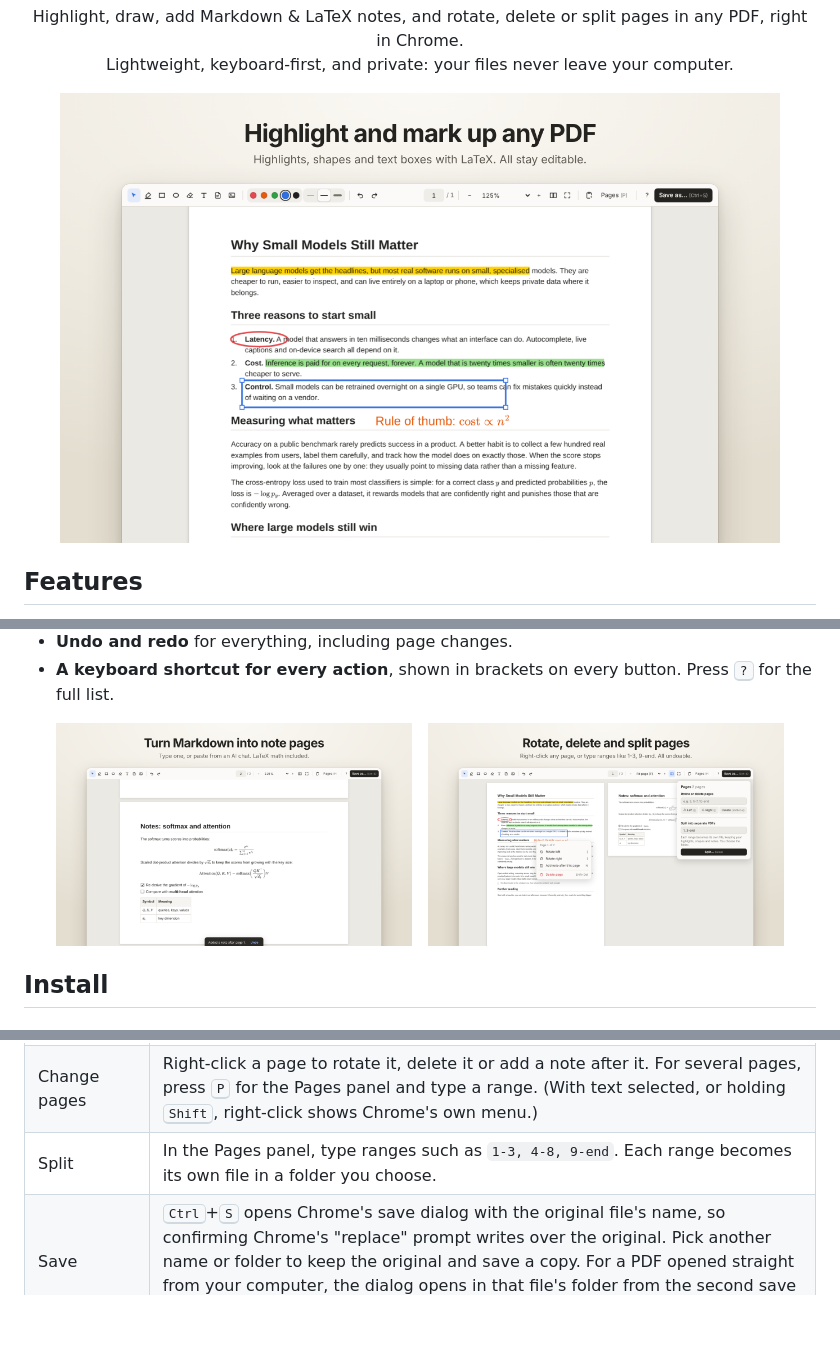
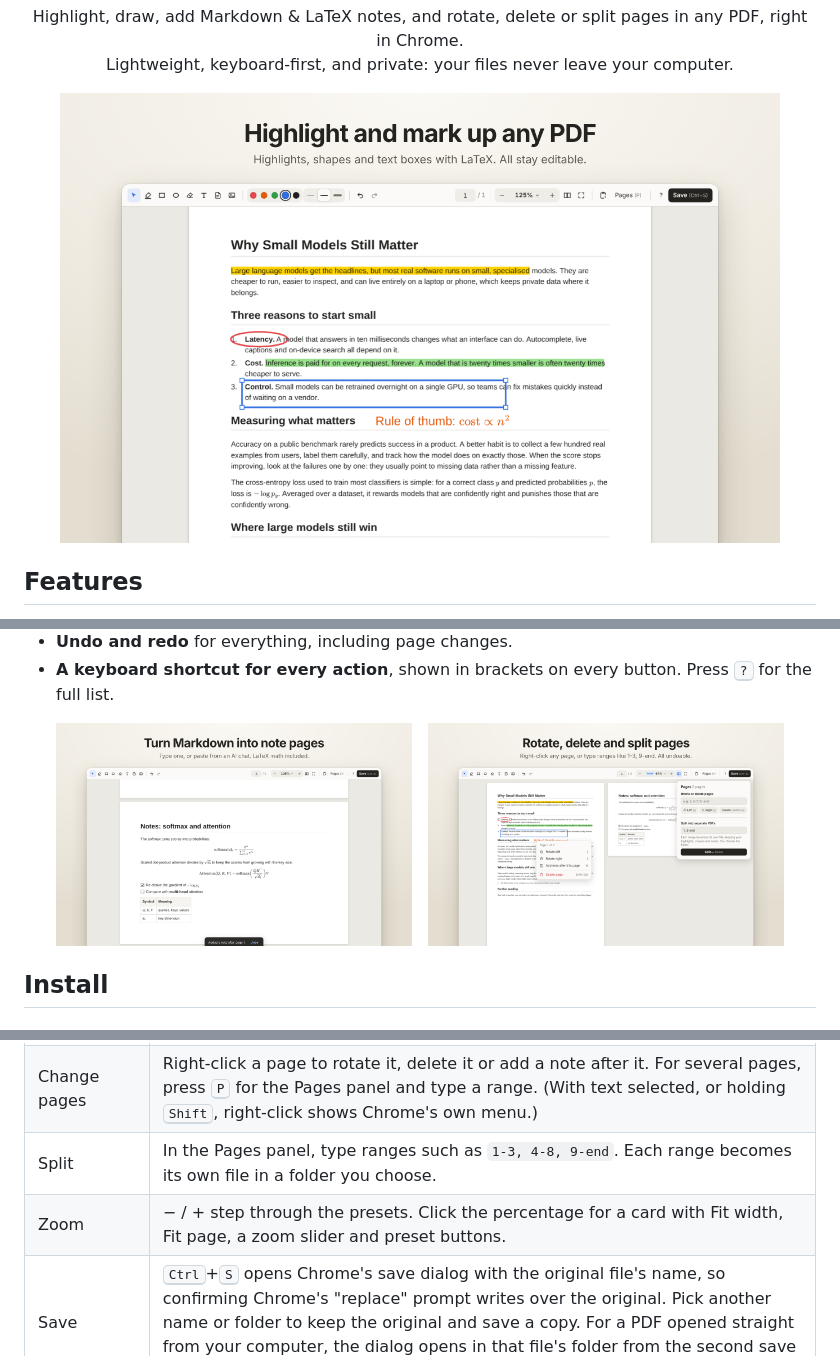
Before and after one commit to MeetCoding/inkfold, a Markdown page: README.md, 3 parts joined by grey strips. GitHub-like rendering; pictures changed too: store/screenshot-1-annotate.png, store/screenshot-2-notes.png, store/screenshot-3-pages.png; blank space fills up the shorter version.

Commit message:
2.8.0: undo/redo greyed out when unavailable; new zoom capsule and card
Co-Authored-By: Claude Opus 5.5 <noreply@anthropic.com>
Claude-Session: https://claude.ai/code/session_01J2FKQzHtDrhDog4K8PZguZ

```diff
--- a/README.md
+++ b/README.md
@@ -70,6 +70,7 @@ Coming soon.
 | Add a note | Press <kbd>N</kbd> (or the note button, next to the picture button) and type the note. <kbd>Ctrl</kbd>+<kbd>Enter</kbd> adds it after the page under your pointer. (For Markdown you copied, use **Magic paste**.) |
 | Change pages | Right-click a page to rotate it, delete it or add a note after it. For several pages, press <kbd>P</kbd> for the Pages panel and type a range. (With text selected, or holding <kbd>Shift</kbd>, right-click shows Chrome's own menu.) |
 | Split | In the Pages panel, type ranges such as `1-3, 4-8, 9-end`. Each range becomes its own file in a folder you choose. |
+| Zoom | − / + step through the presets. Click the percentage for a card with Fit width, Fit page, a zoom slider and preset buttons. |
 | Save | <kbd>Ctrl</kbd>+<kbd>S</kbd> opens Chrome's save dialog with the original file's name, so confirming Chrome's "replace" prompt writes over the original. Pick another name or folder to keep the original and save a copy. For a PDF opened straight from your computer, the dialog opens in that file's folder from the second save there on (Chrome gives extensions no way to find the folder before that). |
 
 ### Keyboard shortcuts
```
Also changed, not shown: CHANGELOG.md (+5 -0 lines), PRIVACY.md (+1 -1 lines), store/promo-marquee-1400x560.png, store/screenshot-4-shortcuts.png, store/screenshot-5-ocr.png, 5 other files.
